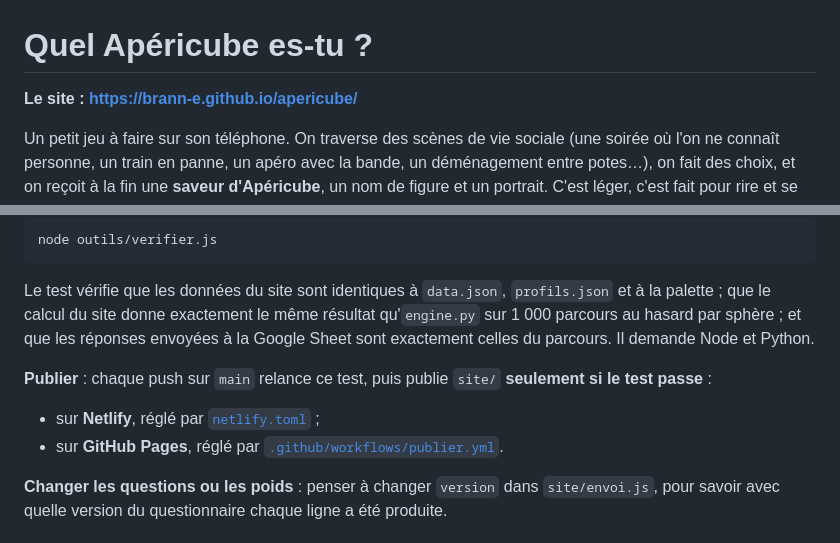
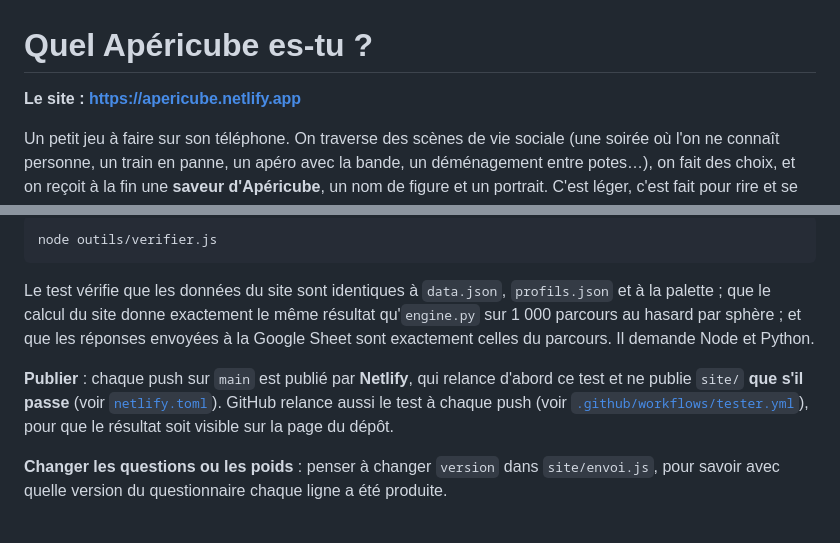
Before and after one commit to Brann-E/apericube, a Markdown page: README.md, 2 parts joined by grey strips. Drawn GitHub-style.

Commit message:
README : le site est sur Netlify
Co-Authored-By: Claude Opus 5.5 <noreply@anthropic.com>

```diff
--- a/README.md
+++ b/README.md
@@ -1,6 +1,6 @@
 # Quel Apéricube es-tu ?
 
-**Le site : https://brann-e.github.io/apericube/**
+**Le site : https://apericube.netlify.app**
 
 Un petit jeu à faire sur son téléphone. On traverse des scènes de vie sociale (une soirée où l'on ne connaît personne, un train en panne, un apéro avec la bande, un déménagement entre potes…), on fait des choix, et on reçoit à la fin une **saveur d'Apéricube**, un nom de figure et un portrait. C'est léger, c'est fait pour rire et se partager entre amis.
 
@@ -186,10 +186,7 @@ node outils/verifier.js
 
 Le test vérifie que les données du site sont identiques à `data.json`, `profils.json` et à la palette ; que le calcul du site donne exactement le même résultat qu'`engine.py` sur 1 000 parcours au hasard par sphère ; et que les réponses envoyées à la Google Sheet sont exactement celles du parcours. Il demande Node et Python.
 
-**Publier** : chaque push sur `main` relance ce test, puis publie `site/` **seulement si le test passe** :
-
-- sur **Netlify**, réglé par [`netlify.toml`](netlify.toml) ;
-- sur **GitHub Pages**, réglé par [`.github/workflows/publier.yml`](.github/workflows/publier.yml).
+**Publier** : chaque push sur `main` est publié par **Netlify**, qui relance d'abord ce test et ne publie `site/` **que s'il passe** (voir [`netlify.toml`](netlify.toml)). GitHub relance aussi le test à chaque push (voir [`.github/workflows/tester.yml`](.github/workflows/tester.yml)), pour que le résultat soit visible sur la page du dépôt.
 
 **Changer les questions ou les poids** : penser à changer `version` dans `site/envoi.js`, pour savoir avec quelle version du questionnaire chaque ligne a été produite.
 
```
